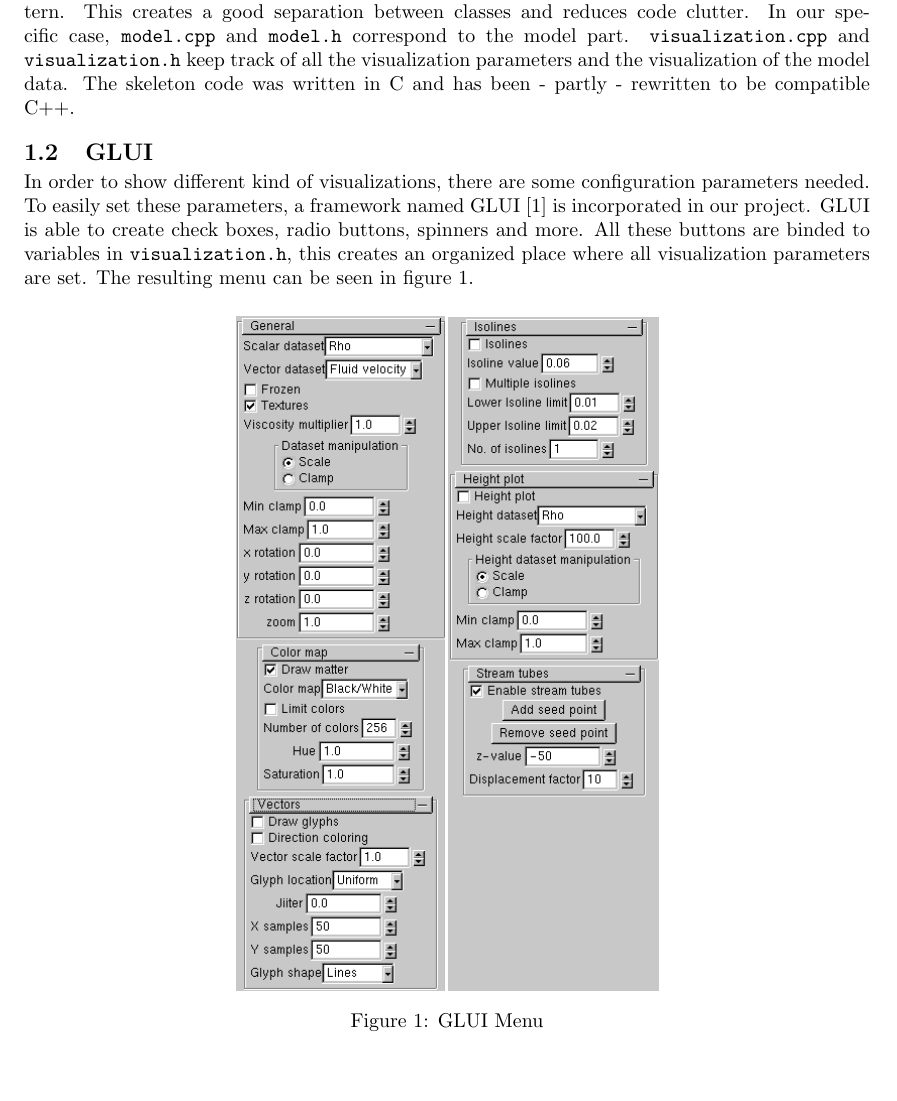
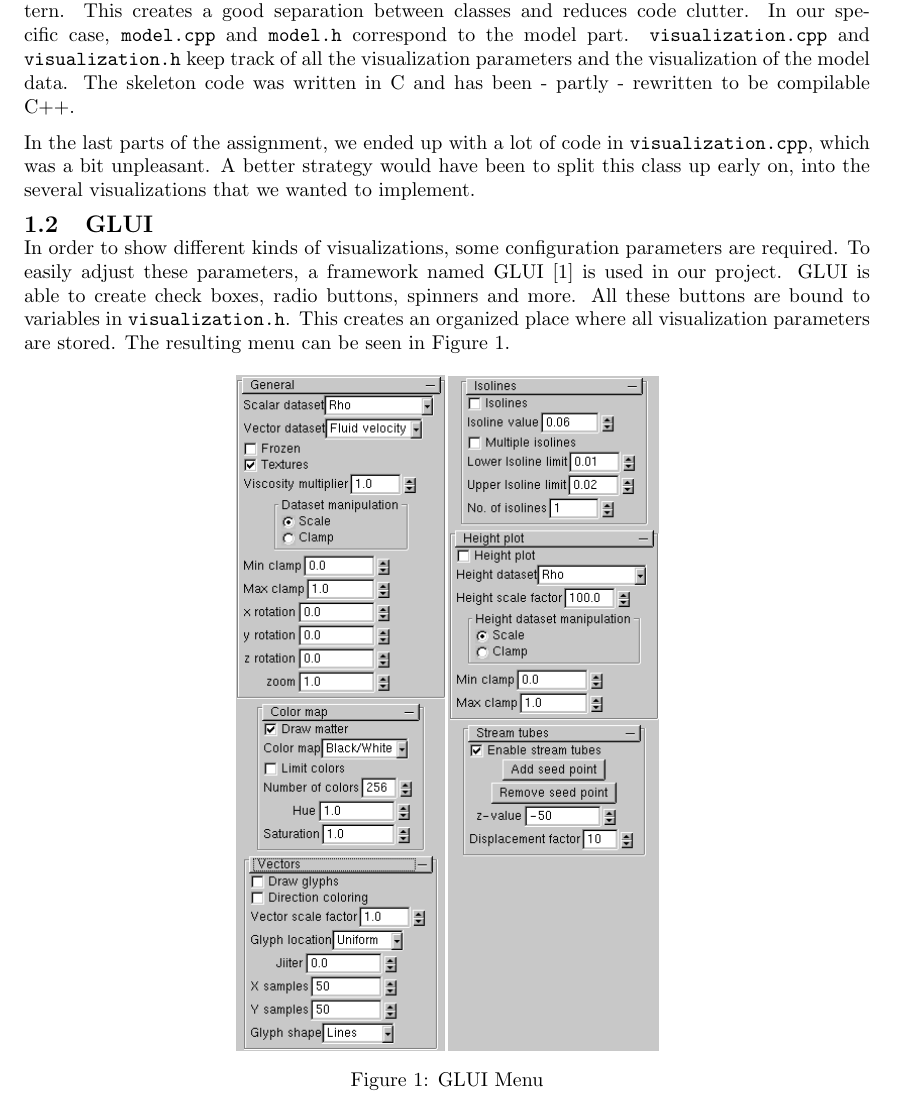
Before and after one commit to mlterpstra92/sciviz, a LaTeX document (report/report.tex, which reads report/content/step1.tex): part of page 3 of 20, cut so that both start at the same text. Compiled offline with pdfLaTeX.

Commit message:
Some small changes to step 1 report

```diff
--- a/report/content/step1.tex
+++ b/report/content/step1.tex
@@ -5,14 +5,18 @@
 	\subsection{Skeleton Compilation}
     The provided skeleton code has been refactored according to the Model View Controller pattern. This creates a good separation between classes and reduces code clutter.
     In our specific case, \texttt{model.cpp} and \texttt{model.h} correspond to the model part. \texttt{visualization.cpp} and \texttt{visualization.h} keep track of all the visualization parameters and the visualization of the model data.
-    The skeleton code was written in C and has been - partly - rewritten to be compatible C++.
+    The skeleton code was written in C and has been - partly - rewritten to be compilable C++.
+
+    In the last parts of the assignment, we ended up with a lot of code in \texttt{visualization.cpp}, which was a bit unpleasant.
+    A better strategy would have been to split this class up early on, into the several visualizations that we wanted to implement.
 
     \subsection{GLUI}
-        In order to show different kind of visualizations, there are some configuration parameters needed.
-        To easily set these parameters, a framework named GLUI \cite{glui} is incorporated in our project.
+        In order to show different kinds of visualizations, some configuration parameters are required.
+        To easily adjust these parameters, a framework named GLUI \cite{glui} is used in our project.
         GLUI is able to create check boxes, radio buttons, spinners and more.
-        All these buttons are binded to variables in \texttt{visualization.h}, this creates an organized place where all visualization parameters are set.
-        The resulting menu can be seen in figure \ref{fig:menu}.
+        All these buttons are bound to variables in \texttt{visualization.h}.
+        This creates an organized place where all visualization parameters are stored.
+        The resulting menu can be seen in Figure~\ref{fig:menu}.
         \begin{figure}[htb]
             \centering
             \includegraphics[width =0.5\textwidth]{content/pictures/menu.png}
```
